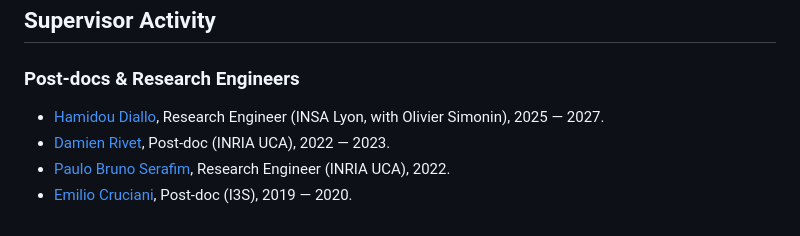
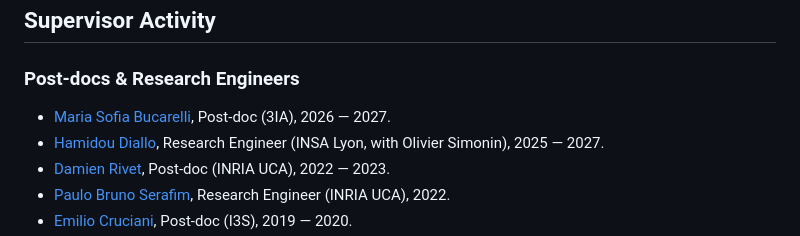
Before and after one commit to natema/natema.github.io, a Markdown page: cv.md, the part around the change. Rendered like a GitHub page.

```diff
--- a/cv.md
+++ b/cv.md
@@ -11,6 +11,7 @@ tags = ["syntax", "code"]
 
 ### Post-docs & Research Engineers
 
+* [Maria Sofia Bucarelli](), Post-doc (3IA), 2026 — 2027.
 * [Hamidou Diallo](), Research Engineer (INSA Lyon, with Olivier Simonin), 2025 — 2027.
 * [Damien Rivet](), Post-doc (INRIA UCA), 2022 — 2023.
 * [Paulo Bruno Serafim](https://paulobruno.github.io/), Research Engineer (INRIA UCA), 2022.
```
Also changed, not shown: research.md (+1 -0 lines).
